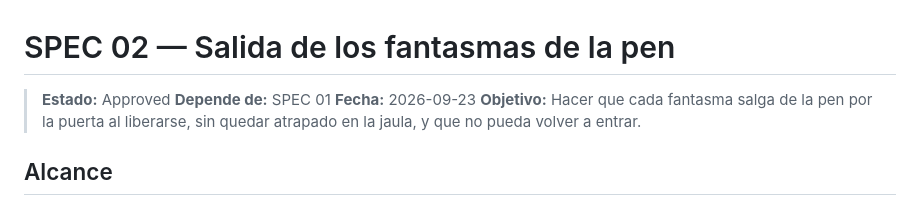
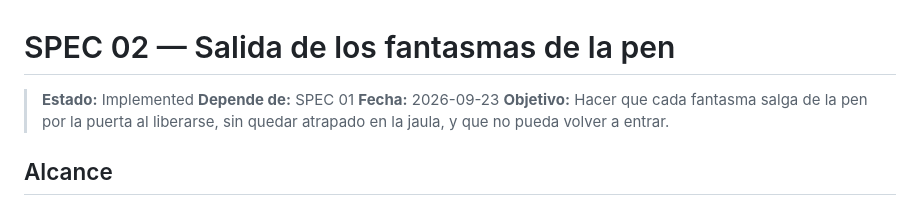
Before and after one commit to EstherManriqueGlez/opencode-pacman, a Markdown page: specs/02-ghost-pen-exit.md, the part around the change. Drawn GitHub-style.

```diff
--- a/specs/02-ghost-pen-exit.md
+++ b/specs/02-ghost-pen-exit.md
@@ -1,6 +1,6 @@
 # SPEC 02 — Salida de los fantasmas de la pen
 
-> **Estado:** Approved
+> **Estado:** Implemented
 > **Depende de:** SPEC 01
 > **Fecha:** 2026-09-23
 > **Objetivo:** Hacer que cada fantasma salga de la pen por la puerta al liberarse, sin quedar atrapado en la jaula, y que no pueda volver a entrar.
```
Also changed, not shown: specs/01-ghost-behaviors.md (+1 -1 lines), specs/03-power-pellets.md (+1 -1 lines).
